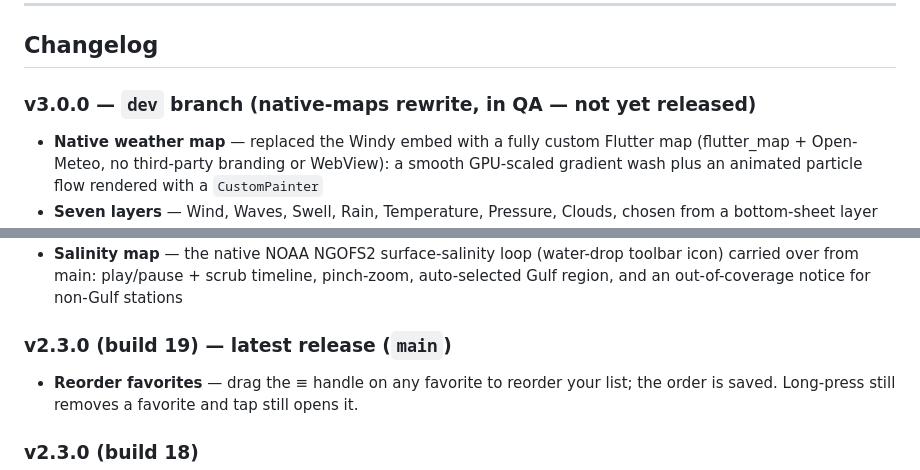
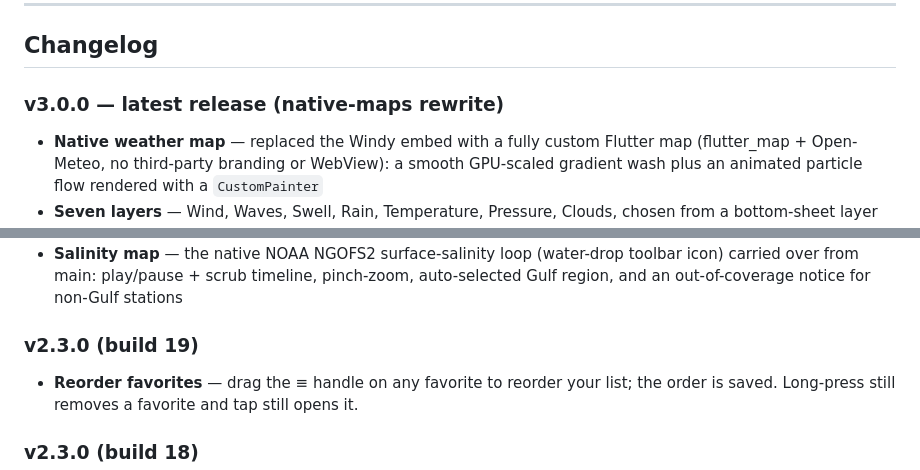
Before and after one commit to SilasMarner/tides-mobile, a Markdown page: README.md, 2 parts joined by grey strips. Rendered like a GitHub page.

Commit message:
docs: mark v3.0.0 as released ahead of the dev→main cutover

```diff
--- a/README.md
+++ b/README.md
@@ -44,7 +44,7 @@ that point; the data follows the map as you pan and zoom.
 
 ## Changelog
 
-### v3.0.0 — `dev` branch (native-maps rewrite, in QA — not yet released)
+### v3.0.0 — latest release (native-maps rewrite)
 - **Native weather map** — replaced the Windy embed with a fully custom Flutter map (flutter_map + Open-Meteo, no third-party branding or WebView): a smooth GPU-scaled gradient wash plus an animated particle flow rendered with a `CustomPainter`
 - **Seven layers** — Wind, Waves, Swell, Rain, Temperature, Pressure, Clouds, chosen from a bottom-sheet layer picker; each with its own colour ramp and legend
 - **Live rain radar** — the Rain layer shows real weather radar (RainViewer) with an animated, scrubbable timeline (~2 h of frames) and a play/pause control
@@ -56,7 +56,7 @@ that point; the data follows the map as you pan and zoom.
 - **Reorder favorites** — drag the ≡ handle on any favorite to reorder your list (long-press still removes, tap still opens)
 - **Salinity map** — the native NOAA NGOFS2 surface-salinity loop (water-drop toolbar icon) carried over from main: play/pause + scrub timeline, pinch-zoom, auto-selected Gulf region, and an out-of-coverage notice for non-Gulf stations
 
-### v2.3.0 (build 19) — latest release (`main`)
+### v2.3.0 (build 19)
 - **Reorder favorites** — drag the ≡ handle on any favorite to reorder your list; the order is saved. Long-press still removes a favorite and tap still opens it.
 
 ### v2.3.0 (build 18)
```
